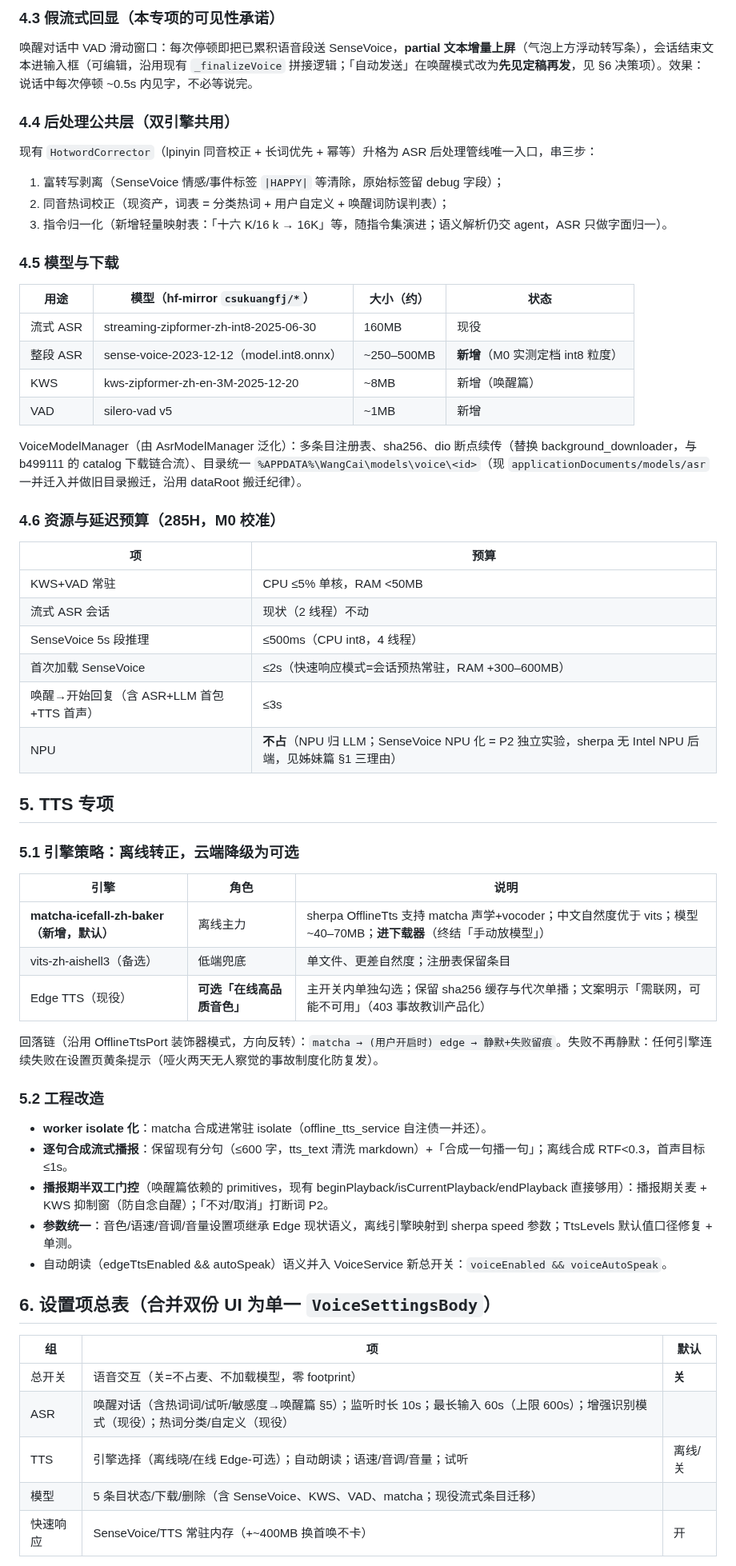
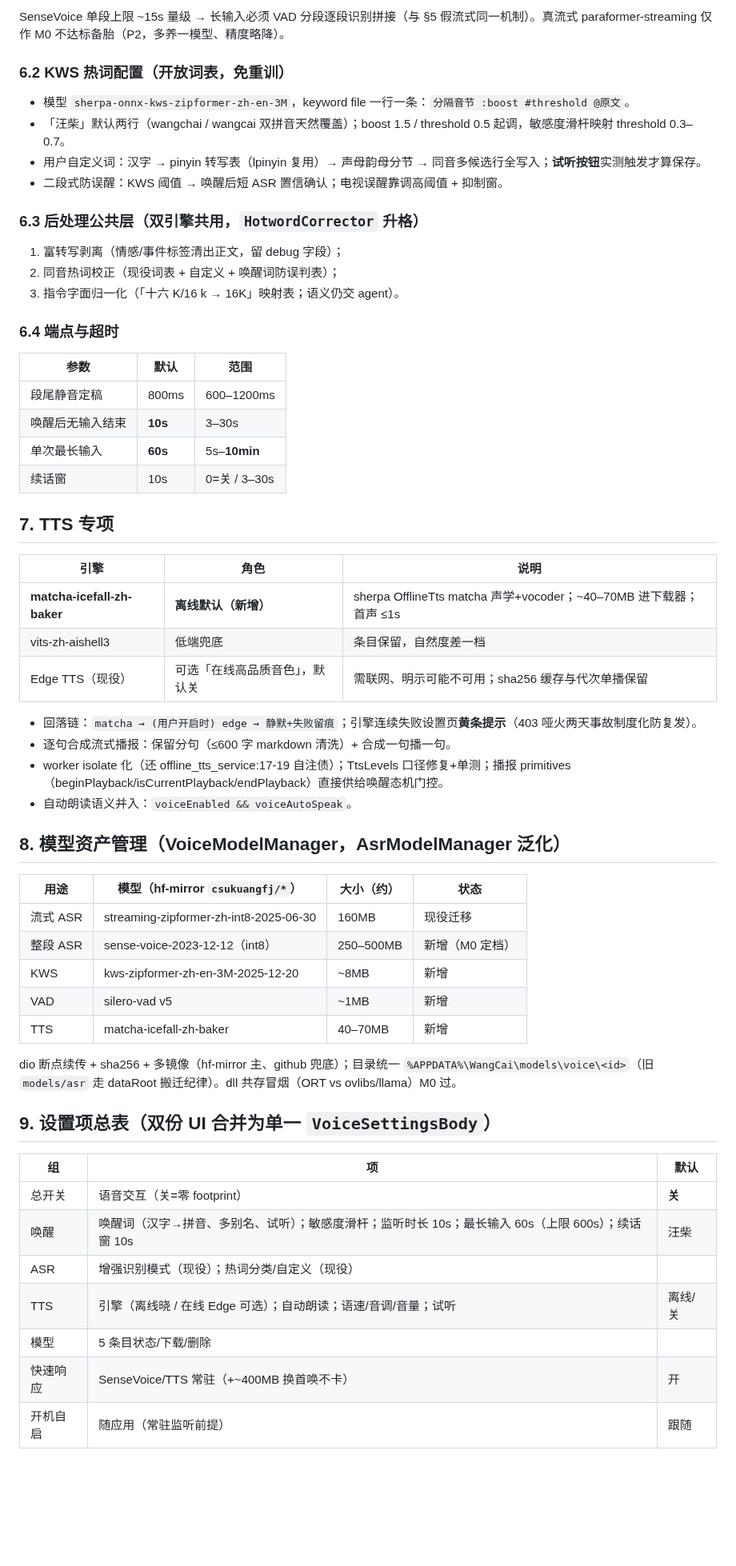
Before and after one commit to liangjianzeng/WangCai, a Markdown page: docs/asr-tts-refactor-plan.md, the part around one of its changes. Shown at 80% size. Rendered like a GitHub page; blank space fills up the shorter version.

Commit message:
docs(voice): 唤醒规格并入主方案——单文件收口(删分册)：需求规格/行业对标/KWS 状态机与 NPU 三否决/双引擎/设置/验收全入一处，待拍板 5 项

```diff
--- a/docs/asr-tts-refactor-plan.md
+++ b/docs/asr-tts-refactor-plan.md
@@ -89,64 +118,62 @@ SenseVoice 关键事实（FunAudioLLM，Apache-2.0）：非自回归（无 Whisp
 
-### 4.3 假流式回显（本专项的可见性承诺）
+SenseVoice 单段上限 ~15s 量级 → 长输入必须 VAD 分段逐段识别拼接（与 §5 假流式同一机制）。真流式 paraformer-streaming 仅作 M0 不达标备胎（P2，多养一模型、精度略降）。
 
-唤醒对话中 VAD 滑动窗口：每次停顿即把已累积语音段送 SenseVoice，**partial 文本增量上屏**（气泡上方浮动转写条），会话结束文本进输入框（可编辑，沿用现有 `_finalizeVoice` 拼接逻辑；「自动发送」在唤醒模式改为**先见定稿再发**，见 §6 决策项）。效果：说话中每次停顿 ~0.5s 内见字，不必等说完。
+### 6.2 KWS 热词配置（开放词表，免重训）
 
-### 4.4 后处理公共层（双引擎共用）
+- 模型 `sherpa-onnx-kws-zipformer-zh-en-3M`，keyword file 一行一条：`分隔音节 :boost #threshold @原文`。
+- 「汪柴」默认两行（wangchai / wangcai 双拼音天然覆盖）；boost 1.5 / threshold 0.5 起调，敏感度滑杆映射 threshold 0.3–0.7。
+- 用户自定义词：汉字 → pinyin 转写表（lpinyin 复用）→ 声母韵母分节 → 同音多候选行全写入；**试听按钮**实测触发才算保存。
+- 二段式防误醒：KWS 阈值 → 唤醒后短 ASR 置信确认；电视误醒靠调高阈值 + 抑制窗。
 
-现有 `HotwordCorrector`（lpinyin 同音校正 + 长词优先 + 幂等）升格为 ASR 后处理管线唯一入口，串三步：
-1. 富转写剥离（SenseVoice 情感/事件标签 `|HAPPY|` 等清除，原始标签留 debug 字段）；
-2. 同音热词校正（现资产，词表 = 分类热词 + 用户自定义 + 唤醒词防误判表）；
-3. 指令归一化（新增轻量映射表：「十六 K/16 k → 16K」等，随指令集演进；语义解析仍交 agent，ASR 只做字面归一）。
+### 6.3 后处理公共层（双引擎共用，`HotwordCorrector` 升格）
 
-### 4.5 模型与下载
+1. 富转写剥离（情感/事件标签清出正文，留 debug 字段）；
+2. 同音热词校正（现役词表 + 自定义 + 唤醒词防误判表）；
+3. 指令字面归一化（「十六 K/16 k → 16K」映射表；语义仍交 agent）。
+
+### 6.4 端点与超时
+
+| 参数 | 默认 | 范围 |
+|---|---|---|
+| 段尾静音定稿 | 800ms | 600–1200ms |
+| 唤醒后无输入结束 | **10s** | 3–30s |
+| 单次最长输入 | **60s** | 5s–**10min** |
+| 续话窗 | 10s | 0=关 / 3–30s |
+
+## 7. TTS 专项
+
+| 引擎 | 角色 | 说明 |
+|---|---|---|
+| **matcha-icefall-zh-baker** | **离线默认（新增）** | sherpa OfflineTts matcha 声学+vocoder；~40–70MB 进下载器；首声 ≤1s |
+| vits-zh-aishell3 | 低端兜底 | 条目保留，自然度差一档 |
+| Edge TTS（现役） | 可选「在线高品质音色」，默认关 | 需联网、明示可能不可用；sha256 缓存与代次单播保留 |
+
+- 回落链：`matcha → (用户开启时) edge → 静默+失败留痕`；引擎连续失败设置页**黄条提示**（403 哑火两天事故制度化防复发）。
+- 逐句合成流式播报：保留分句（≤600 字 markdown 清洗）+ 合成一句播一句。
+- worker isolate 化（还 offline_tts_service:17-19 自注债）；TtsLevels 口径修复+单测；播报 primitives（beginPlayback/isCurrentPlayback/endPlayback）直接供给唤醒态机门控。
+- 自动朗读语义并入：`voiceEnabled && voiceAutoSpeak`。
+
+## 8. 模型资产管理（VoiceModelManager，AsrModelManager 泛化）
 
 | 用途 | 模型（hf-mirror `csukuangfj/*`） | 大小（约） | 状态 |
 |---|---|---|---|
-| 流式 ASR | streaming-zipformer-zh-int8-2025-06-30 | 160MB | 现役 |
-| 整段 ASR | sense-voice-2023-12-12（model.int8.onnx） | ~250–500MB | **新增**（M0 实测定档 int8 粒度） |
-| KWS | kws-zipformer-zh-en-3M-2025-12-20 | ~8MB | 新增（唤醒篇） |
+| 流式 ASR | streaming-zipformer-zh-int8-2025-06-30 | 160MB | 现役迁移 |
+| 整段 ASR | sense-voice-2023-12-12（int8） | 250–500MB | 新增（M0 定档） |
+| KWS | kws-zipformer-zh-en-3M-2025-12-20 | ~8MB | 新增 |
 | VAD | silero-vad v5 | ~1MB | 新增 |
+| TTS | matcha-icefall-zh-baker | 40–70MB | 新增 |
 
-VoiceModelManager（由 AsrModelManager 泛化）：多条目注册表、sha256、dio 断点续传（替换 background_downloader，与 b499111 的 catalog 下载链合流）、目录统一 `%APPDATA%\WangCai\models\voice\<id>`（现 `applicationDocuments/models/asr` 一并迁入并做旧目录搬迁，沿用 dataRoot 搬迁纪律）。
+dio 断点续传 + sha256 + 多镜像（hf-mirror 主、github 兜底）；目录统一 `%APPDATA%\WangCai\models\voice\<id>`（旧 `models/asr` 走 dataRoot 搬迁纪律）。dll 共存冒烟（ORT vs ovlibs/llama）M0 过。
 
-### 4.6 资源与延迟预算（285H，M0 校准）
-
-| 项 | 预算 |
-|---|---|
-| KWS+VAD 常驻 | CPU ≤5% 单核，RAM <50MB |
-| 流式 ASR 会话 | 现状（2 线程）不动 |
-| SenseVoice 5s 段推理 | ≤500ms（CPU int8，4 线程） |
-| 首次加载 SenseVoice | ≤2s（快速响应模式=会话预热常驻，RAM +300–600MB） |
-| 唤醒→开始回复（含 ASR+LLM 首包+TTS 首声） | ≤3s |
-| NPU | **不占**（NPU 归 LLM；SenseVoice NPU 化 = P2 独立实验，sherpa 无 Intel NPU 后端，见姊妹篇 §1 三理由） |
-
-## 5. TTS 专项
-
-### 5.1 引擎策略：离线转正，云端降级为可选
-
-| 引擎 | 角色 | 说明 |
-|---|---|---|
-| **matcha-icefall-zh-baker（新增，默认）** | 离线主力 | sherpa OfflineTts 支持 matcha 声学+vocoder；中文自然度优于 vits；模型 ~40–70MB；**进下载器**（终结「手动放模型」） |
-| vits-zh-aishell3（备选） | 低端兜底 | 单文件、更差自然度；注册表保留条目 |
-| Edge TTS（现役） | **可选「在线高品质音色」** | 主开关内单独勾选；保留 sha256 缓存与代次单播；文案明示「需联网，可能不可用」（403 事故教训产品化） |
-
-回落链（沿用 OfflineTtsPort 装饰器模式，方向反转）：`matcha → (用户开启时) edge → 静默+失败留痕`。失败不再静默：任何引擎连续失败在设置页黄条提示（哑火两天无人察觉的事故制度化防复发）。
-
-### 5.2 工程改造
-
-- **worker isolate 化**：matcha 合成进常驻 isolate（offline_tts_service 自注债一并还）。
-- **逐句合成流式播报**：保留现有分句（≤600 字，tts_text 清洗 markdown）+「合成一句播一句」；离线合成 RTF<0.3，首声目标 ≤1s。
-- **播报期半双工门控**（唤醒篇依赖的 primitives，现有 beginPlayback/isCurrentPlayback/endPlayback 直接够用）：播报期关麦 + KWS 抑制窗（防自念自醒）；「不对/取消」打断词 P2。
-- **参数统一**：音色/语速/音调/音量设置项继承 Edge 现状语义，离线引擎映射到 sherpa speed 参数；TtsLevels 默认值口径修复 + 单测。
-- 自动朗读（edgeTtsEnabled && autoSpeak）语义并入 VoiceService 新总开关：`voiceEnabled && voiceAutoSpeak`。
-
-## 6. 设置项总表（合并双份 UI 为单一 `VoiceSettingsBody`）
+## 9. 设置项总表（双份 UI 合并为单一 `VoiceSettingsBody`）
 
 | 组 | 项 | 默认 |
 |---|---|---|
-| 总开关 | 语音交互（关=不占麦、不加载模型，零 footprint） | **关** |
-| ASR | 唤醒对话（含热词词/试听/敏感度→唤醒篇 §5）；监听时长 10s；最长输入 60s（上限 600s）；增强识别模式（现役）；热词分类/自定义（现役） | |
-| TTS | 引擎选择（离线晓/在线 Edge-可选）；自动朗读；语速/音调/音量；试听 | 离线/关 |
-| 模型 | 5 条目状态/下载/删除（含 SenseVoice、KWS、VAD、matcha；现役流式条目迁移） | |
-| 快速响应 | SenseVoice/TTS 常驻内存（+~400MB 换首唤不卡） | 开 |
+| 总开关 | 语音交互（关=零 footprint） | **关** |
+| 唤醒 | 唤醒词（汉字→拼音、多别名、试听）；敏感度滑杆；监听时长 10s；最长输入 60s（上限 600s）；续话窗 10s | 汪柴 |
+| ASR | 增强识别模式（现役）；热词分类/自定义（现役） | |
+| TTS | 引擎（离线晓 / 在线 Edge 可选）；自动朗读；语速/音调/音量；试听 | 离线/关 |
+| 模型 | 5 条目状态/下载/删除 | |
+| 快速响应 | SenseVoice/TTS 常驻（+~400MB 换首唤不卡） | 开 |
+| 开机自启 | 随应用（常驻监听前提） | 跟随 |
 
```
Also changed, not shown: other parts of docs/asr-tts-refactor-plan.md (+98 -75 lines).
